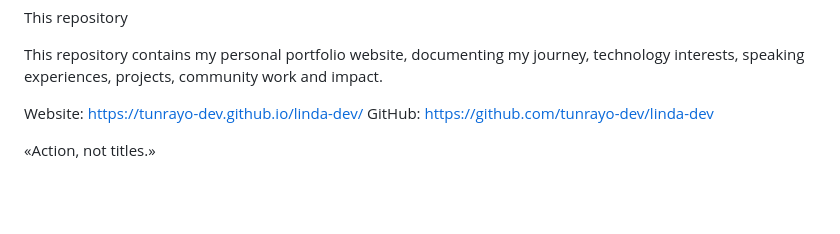
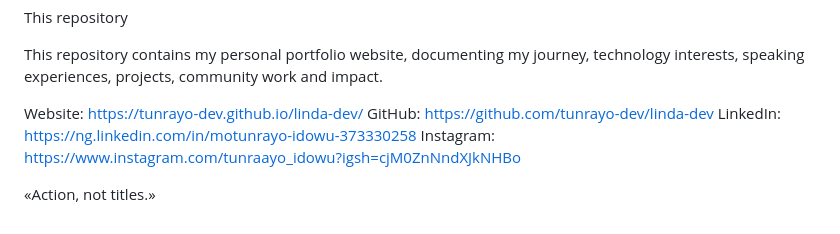
Before and after one commit to tunrayo-dev/linda-dev, a Markdown page: README.md, the part around the change. GitHub-like rendering; blank space fills up the shorter version.

```diff
--- a/README.md
+++ b/README.md
@@ -63,5 +63,7 @@ This repository contains my personal portfolio website, documenting my journey,
 
 Website: https://tunrayo-dev.github.io/linda-dev/
 GitHub: https://github.com/tunrayo-dev/linda-dev
+LinkedIn: https://ng.linkedin.com/in/motunrayo-idowu-373330258
+Instagram: https://www.instagram.com/tunraayo_idowu?igsh=cjM0ZnNndXJkNHBo
 
 «Action, not titles.»
```
